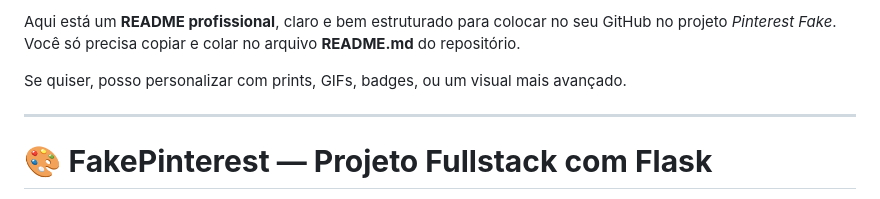
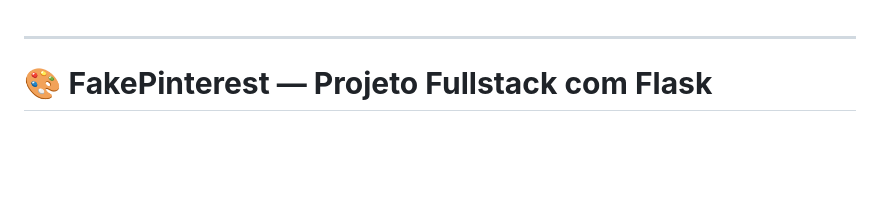
Before and after one commit to ClassicRic/pinterestfake, a Markdown page: README.md, the part around the change. Drawn GitHub-style; blank space fills up the shorter version.

```diff
--- a/README.md
+++ b/README.md
@@ -1,7 +1,3 @@
-Aqui está um **README profissional**, claro e bem estruturado para colocar no seu GitHub no projeto *Pinterest Fake*.
-Você só precisa copiar e colar no arquivo **README.md** do repositório.
-
-Se quiser, posso personalizar com prints, GIFs, badges, ou um visual mais avançado.
 
 ---
 
```
